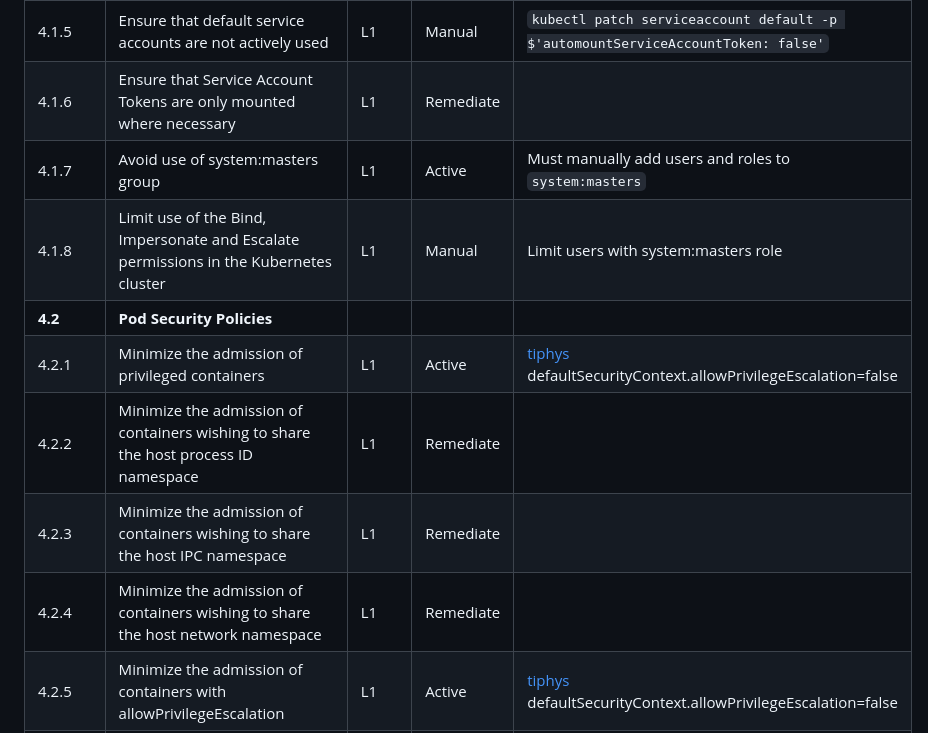
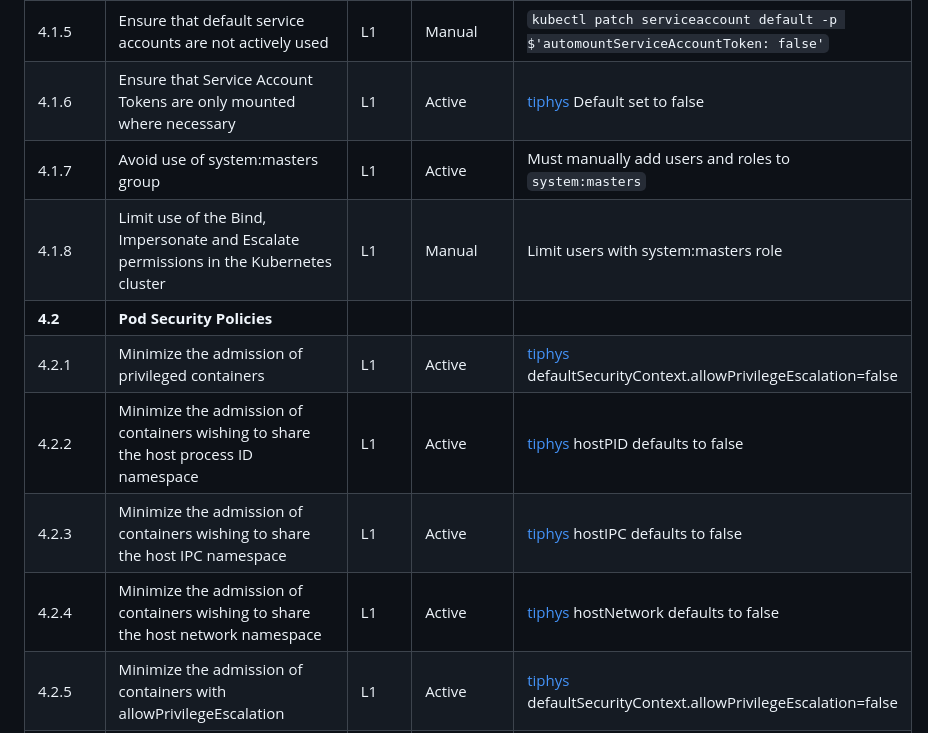
Before and after one commit to opszero/terraform-aws-kubespot, a Markdown page: usage.md, the part around the change. Drawn GitHub-style.

Commit message:
Added more Controls

```diff
--- a/usage.md
+++ b/usage.md
@@ -143,14 +143,14 @@ the PSP to the [equivalent new standard](https://kubernetes.io/docs/tasks/config
 | 4.1.3   | Minimize wildcard use in Roles and ClusterRoles                                                          | L1    | Manual    | [terraform-kubernetes-rbac](https://github.com/opszero/terraform-kubernetes-rbac) Set role                   |
 | 4.1.4   | Minimize access to create pods                                                                           | L1    | Manual    | [terraform-kubernetes-rbac](https://github.com/opszero/terraform-kubernetes-rbac) Limit role with pod create |
 | 4.1.5   | Ensure that default service accounts are not actively used                                               | L1    | Manual    | `kubectl patch serviceaccount default -p $'automountServiceAccountToken: false'`                             |
-| 4.1.6   | Ensure that Service Account Tokens are only mounted where necessary                                      | L1    | Remediate |                                                                                                              |
+| 4.1.6   | Ensure that Service Account Tokens are only mounted where necessary                                      | L1    | Active    | [tiphys](https://github.com/opszero/tiphys) Default set to false                                             |
 | 4.1.7   | Avoid use of system:masters group                                                                        | L1    | Active    | Must manually add users and roles to `system:masters`                                                        |
 | 4.1.8   | Limit use of the Bind, Impersonate and Escalate permissions in the Kubernetes cluster                    | L1    | Manual    | Limit users with system:masters role                                                                         |
 | **4.2** | **Pod Security Policies**                                                                                |       |           |                                                                                                              |
 | 4.2.1   | Minimize the admission of privileged containers                                                          | L1    | Active    | [tiphys](https://github.com/opszero/tiphys) defaultSecurityContext.allowPrivilegeEscalation=false            |
-| 4.2.2   | Minimize the admission of containers wishing to share the host process ID namespace                      | L1    | Remediate |                                                                                                              |
-| 4.2.3   | Minimize the admission of containers wishing to share the host IPC namespace                             | L1    | Remediate |                                                                                                              |
-| 4.2.4   | Minimize the admission of containers wishing to share the host network namespace                         | L1    | Remediate |                                                                                                              |
+| 4.2.2   | Minimize the admission of containers wishing to share the host process ID namespace                      | L1    | Active    | [tiphys](https://github.com/opszero/tiphys) hostPID defaults to false                                        |
+| 4.2.3   | Minimize the admission of containers wishing to share the host IPC namespace                             | L1    | Active    | [tiphys](https://github.com/opszero/tiphys) hostIPC defaults to false                                        |
+| 4.2.4   | Minimize the admission of containers wishing to share the host network namespace                         | L1    | Active    | [tiphys](https://github.com/opszero/tiphys) hostNetwork defaults to false                                    |
 | 4.2.5   | Minimize the admission of containers with allowPrivilegeEscalation                                       | L1    | Active    | [tiphys](https://github.com/opszero/tiphys) defaultSecurityContext.allowPrivilegeEscalation=false            |
 | 4.2.6   | Minimize the admission of root containers                                                                | L2    | Active    | [tiphys](https://github.com/opszero/tiphys) defaultSecurityContext.[runAsNonRoot=true,runAsUser=1001]        |
 | 4.2.7   | Minimize the admission of containers with added capabilities                                             | L1    | Active    | [tiphys](https://github.com/opszero/tiphys) defaultSecurityContext.allowPrivilegeEscalation=false            |
```
